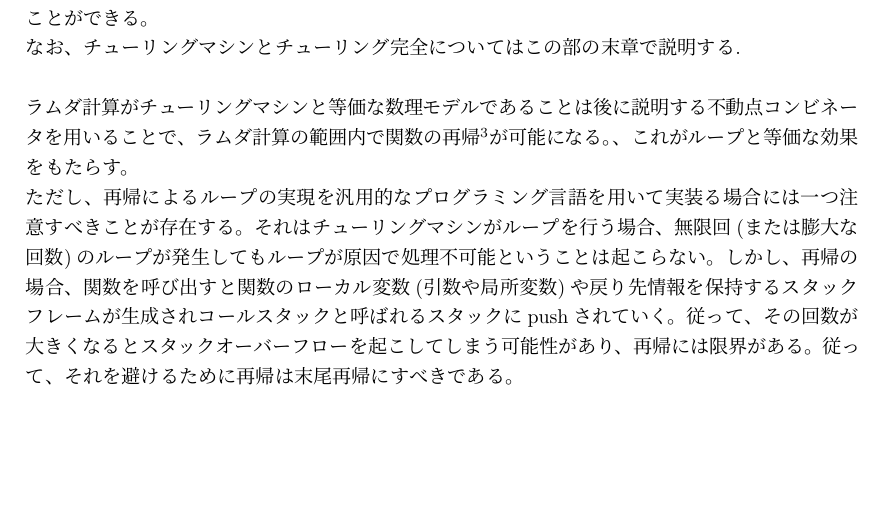
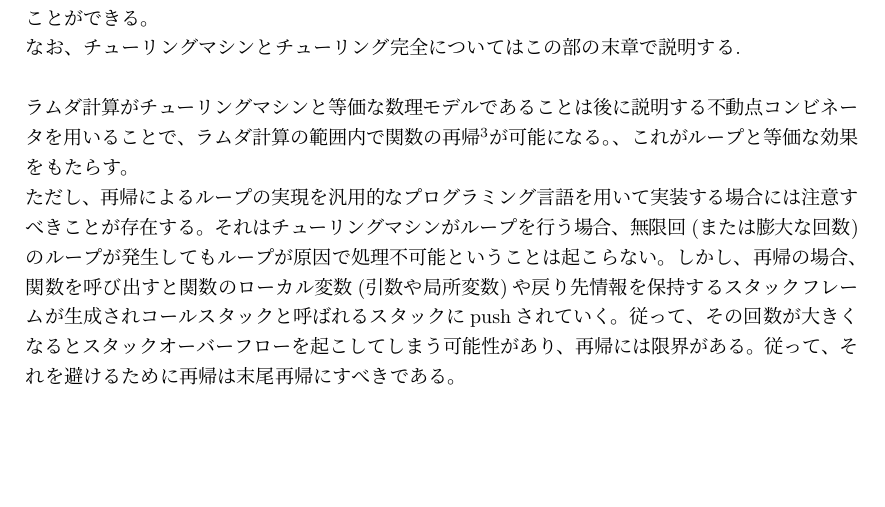
Before and after one commit to alphaKAI/IntroductionToLambdaCalculus, a LaTeX document (lambdaCalculus.tex, which reads part2/summary.tex): part of page 7 of 8, cut so that both start at the same text. Compiled offline with pLaTeX and dvipdfmx.

Commit message:
tiny fix

```diff
--- a/part2/summary.tex
+++ b/part2/summary.tex
@@ -8,7 +8,7 @@
 		なお、チューリングマシンとチューリング完全についてはこの部の末章で説明する. \\
 		\\
 		ラムダ計算がチューリングマシンと等価な数理モデルであることは後に説明する不動点コンビネータを用いることで、ラムダ計算の範囲内で関数の再帰\footnote{再帰とは、ある関数$f$がその関数のなかで、自分自身、すなわち関数$f$を呼び出すことである}が可能になる。、これがループと等価な効果をもたらす。\\
-		ただし、再帰によるループの実現を汎用的なプログラミング言語を用いて実装る場合には一つ注意すべきことが存在する。それはチューリングマシンがループを行う場合、無限回(または膨大な回数)のループが発生してもループが原因で処理不可能ということは起こらない。しかし、再帰の場合、関数を呼び出すと関数のローカル変数(引数や局所変数)や戻り先情報を保持するスタックフレームが生成されコールスタックと呼ばれるスタックにpushされていく。従って、その回数が大きくなるとスタックオーバーフローを起こしてしまう可能性があり、再帰には限界がある。従って、それを避けるために再帰は末尾再帰にすべきである。
+		ただし、再帰によるループの実現を汎用的なプログラミング言語を用いて実装する場合には注意すべきことが存在する。それはチューリングマシンがループを行う場合、無限回(または膨大な回数)のループが発生してもループが原因で処理不可能ということは起こらない。しかし、再帰の場合、関数を呼び出すと関数のローカル変数(引数や局所変数)や戻り先情報を保持するスタックフレームが生成されコールスタックと呼ばれるスタックにpushされていく。従って、その回数が大きくなるとスタックオーバーフローを起こしてしまう可能性があり、再帰には限界がある。従って、それを避けるために再帰は末尾再帰にすべきである。
 	}
 	%歴史
 	%	ラムダ計算は{\bf アロンゾ・チャーチ}\footnote{アメリカの論理学者, 数学者。ラムダ計算の創始者}と{\bf スティーヴン・コール・クリーネ}\footnote{アメリカの数学者。}
```
